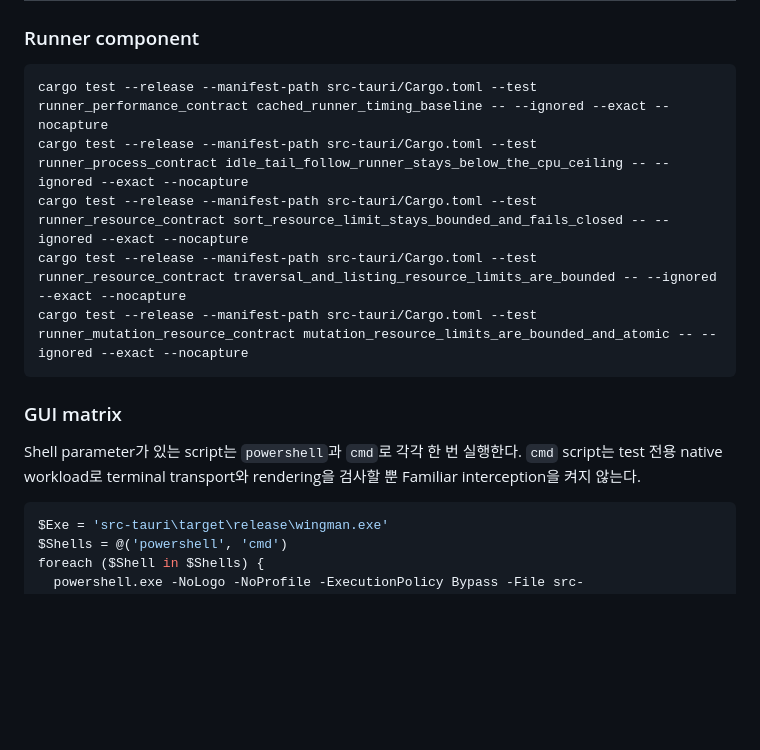
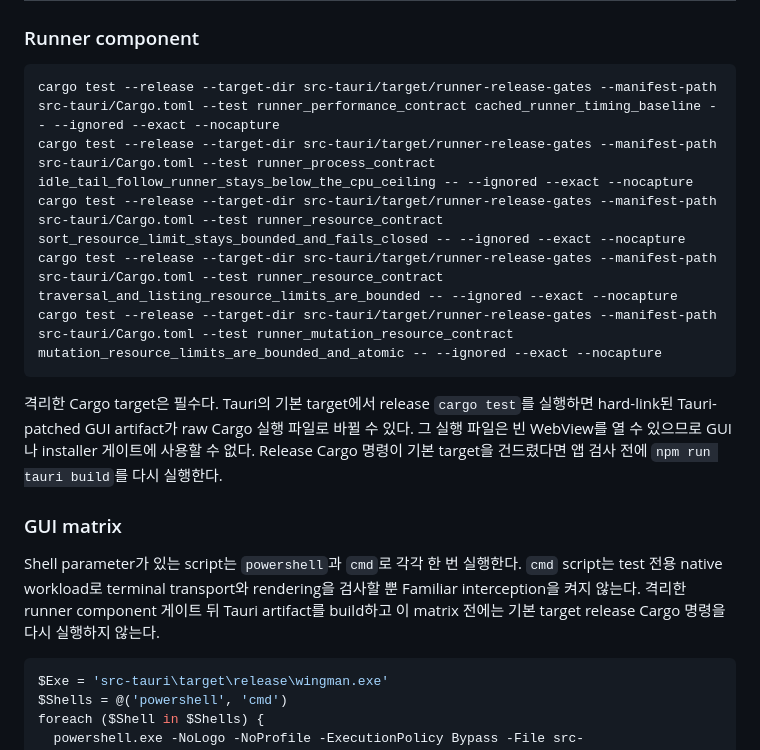
Before and after one commit to spark142857142857/wingman, a Markdown page: docs/RELEASE_TEST_MATRIX.ko.md, the part around the change. Drawn GitHub-style; blank space fills up the shorter version.

Commit message:
docs: isolate runner gates from the Tauri artifact

````diff
--- a/docs/RELEASE_TEST_MATRIX.ko.md
+++ b/docs/RELEASE_TEST_MATRIX.ko.md
@@ -101,18 +101,25 @@ npm run test:app-data
 ### Runner component
 
 ```powershell
-cargo test --release --manifest-path src-tauri/Cargo.toml --test runner_performance_contract cached_runner_timing_baseline -- --ignored --exact --nocapture
-cargo test --release --manifest-path src-tauri/Cargo.toml --test runner_process_contract idle_tail_follow_runner_stays_below_the_cpu_ceiling -- --ignored --exact --nocapture
-cargo test --release --manifest-path src-tauri/Cargo.toml --test runner_resource_contract sort_resource_limit_stays_bounded_and_fails_closed -- --ignored --exact --nocapture
-cargo test --release --manifest-path src-tauri/Cargo.toml --test runner_resource_contract traversal_and_listing_resource_limits_are_bounded -- --ignored --exact --nocapture
-cargo test --release --manifest-path src-tauri/Cargo.toml --test runner_mutation_resource_contract mutation_resource_limits_are_bounded_and_atomic -- --ignored --exact --nocapture
+cargo test --release --target-dir src-tauri/target/runner-release-gates --manifest-path src-tauri/Cargo.toml --test runner_performance_contract cached_runner_timing_baseline -- --ignored --exact --nocapture
+cargo test --release --target-dir src-tauri/target/runner-release-gates --manifest-path src-tauri/Cargo.toml --test runner_process_contract idle_tail_follow_runner_stays_below_the_cpu_ceiling -- --ignored --exact --nocapture
+cargo test --release --target-dir src-tauri/target/runner-release-gates --manifest-path src-tauri/Cargo.toml --test runner_resource_contract sort_resource_limit_stays_bounded_and_fails_closed -- --ignored --exact --nocapture
+cargo test --release --target-dir src-tauri/target/runner-release-gates --manifest-path src-tauri/Cargo.toml --test runner_resource_contract traversal_and_listing_resource_limits_are_bounded -- --ignored --exact --nocapture
+cargo test --release --target-dir src-tauri/target/runner-release-gates --manifest-path src-tauri/Cargo.toml --test runner_mutation_resource_contract mutation_resource_limits_are_bounded_and_atomic -- --ignored --exact --nocapture
 ```
+
+격리한 Cargo target은 필수다. Tauri의 기본 target에서 release `cargo test`를 실행하면
+hard-link된 Tauri-patched GUI artifact가 raw Cargo 실행 파일로 바뀔 수 있다. 그 실행
+파일은 빈 WebView를 열 수 있으므로 GUI나 installer 게이트에 사용할 수 없다. Release
+Cargo 명령이 기본 target을 건드렸다면 앱 검사 전에 `npm run tauri build`를 다시 실행한다.
 
 ### GUI matrix
 
 Shell parameter가 있는 script는 `powershell`과 `cmd`로 각각 한 번 실행한다. `cmd`
 script는 test 전용 native workload로 terminal transport와 rendering을 검사할 뿐 Familiar
 interception을 켜지 않는다.
+격리한 runner component 게이트 뒤 Tauri artifact를 build하고 이 matrix 전에는 기본
+target release Cargo 명령을 다시 실행하지 않는다.
 
 ```powershell
 $Exe = 'src-tauri\target\release\wingman.exe'
````
Also changed, not shown: docs/RELEASE_TEST_MATRIX.md (+13 -5 lines).
